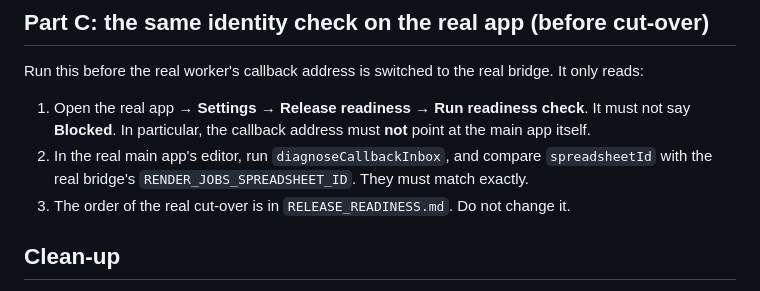
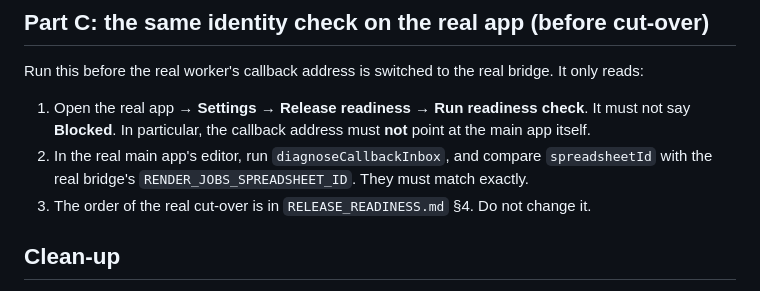
Before and after one commit to deanstewartdev-hub/Project-Savannah, a Markdown page: CALLBACK_INBOX_STAGING.md, the part around the change. Drawn GitHub-style.

```diff
--- a/CALLBACK_INBOX_STAGING.md
+++ b/CALLBACK_INBOX_STAGING.md
@@ -103,7 +103,7 @@ Run this before the real worker's callback address is switched to the real bridg
    **Blocked**. In particular, the callback address must **not** point at the main app itself.
 2. In the real main app's editor, run `diagnoseCallbackInbox`, and compare `spreadsheetId` with the
    real bridge's `RENDER_JOBS_SPREADSHEET_ID`. They must match exactly.
-3. The order of the real cut-over is in `RELEASE_READINESS.md`. Do not change it.
+3. The order of the real cut-over is in `RELEASE_READINESS.md` §4. Do not change it.
 
 ## Clean-up
 
```
Also changed, not shown: RELEASE_READINESS.md (added, +107 -0 lines).
